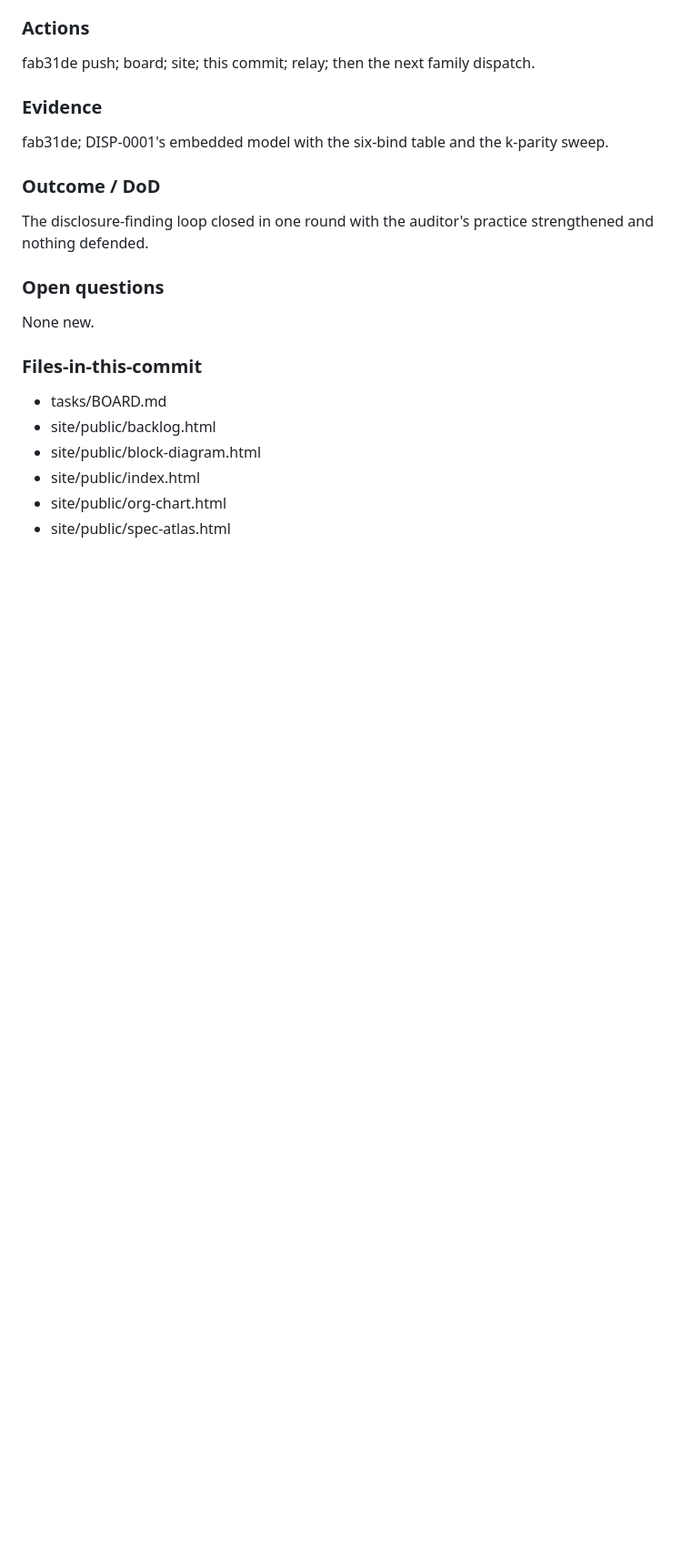
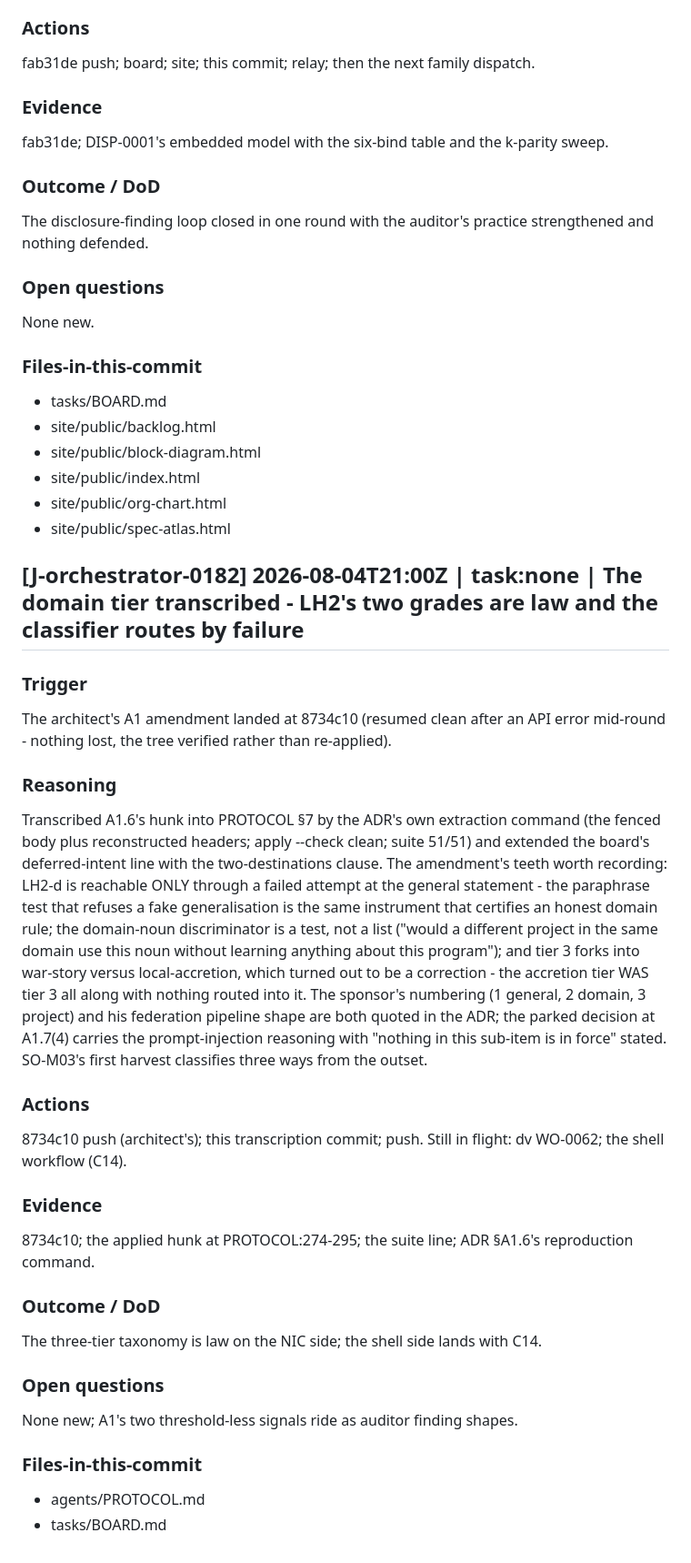
Before and after one commit to renatom11/agentic-fpga, a Markdown page: agents/journals/claude_orchestrator_agent.v02.md, the part around the change. Shown at 91% size. Drawn GitHub-style; blank space fills up the shorter version.

Commit message:
A1 transcribed: LH2 grades and domain routing in PROTOCOL section 7
Agent: orchestrator
Work-Order: none
Journal-Entry: J-orchestrator-0182

```diff
--- a/agents/journals/claude_orchestrator_agent.v02.md
+++ b/agents/journals/claude_orchestrator_agent.v02.md
@@ -1576,3 +1576,51 @@ None new.
 - site/public/index.html
 - site/public/org-chart.html
 - site/public/spec-atlas.html
+
+## [J-orchestrator-0182] 2026-08-04T21:00Z | task:none | The domain tier transcribed - LH2's two grades are law and the classifier routes by failure
+
+### Trigger
+The architect's A1 amendment landed at 8734c10 (resumed clean
+after an API error mid-round - nothing lost, the tree
+verified rather than re-applied).
+
+### Reasoning
+Transcribed A1.6's hunk into PROTOCOL §7 by the ADR's own
+extraction command (the fenced body plus reconstructed
+headers; apply --check clean; suite 51/51) and extended the
+board's deferred-intent line with the two-destinations
+clause. The amendment's teeth worth recording: LH2-d is
+reachable ONLY through a failed attempt at the general
+statement - the paraphrase test that refuses a fake
+generalisation is the same instrument that certifies an
+honest domain rule; the domain-noun discriminator is a test,
+not a list ("would a different project in the same domain use
+this noun without learning anything about this program"); and
+tier 3 forks into war-story versus local-accretion, which
+turned out to be a correction - the accretion tier WAS tier 3
+all along with nothing routed into it. The sponsor's
+numbering (1 general, 2 domain, 3 project) and his federation
+pipeline shape are both quoted in the ADR; the parked
+decision at A1.7(4) carries the prompt-injection reasoning
+with "nothing in this sub-item is in force" stated. SO-M03's
+first harvest classifies three ways from the outset.
+
+### Actions
+8734c10 push (architect's); this transcription commit; push.
+Still in flight: dv WO-0062; the shell workflow (C14).
+
+### Evidence
+8734c10; the applied hunk at PROTOCOL:274-295; the suite
+line; ADR §A1.6's reproduction command.
+
+### Outcome / DoD
+The three-tier taxonomy is law on the NIC side; the shell
+side lands with C14.
+
+### Open questions
+None new; A1's two threshold-less signals ride as auditor
+finding shapes.
+
+### Files-in-this-commit
+- agents/PROTOCOL.md
+- tasks/BOARD.md
```
Also changed, not shown: agents/PROTOCOL.md (+15 -6 lines), tasks/BOARD.md (+1 -1 lines).
